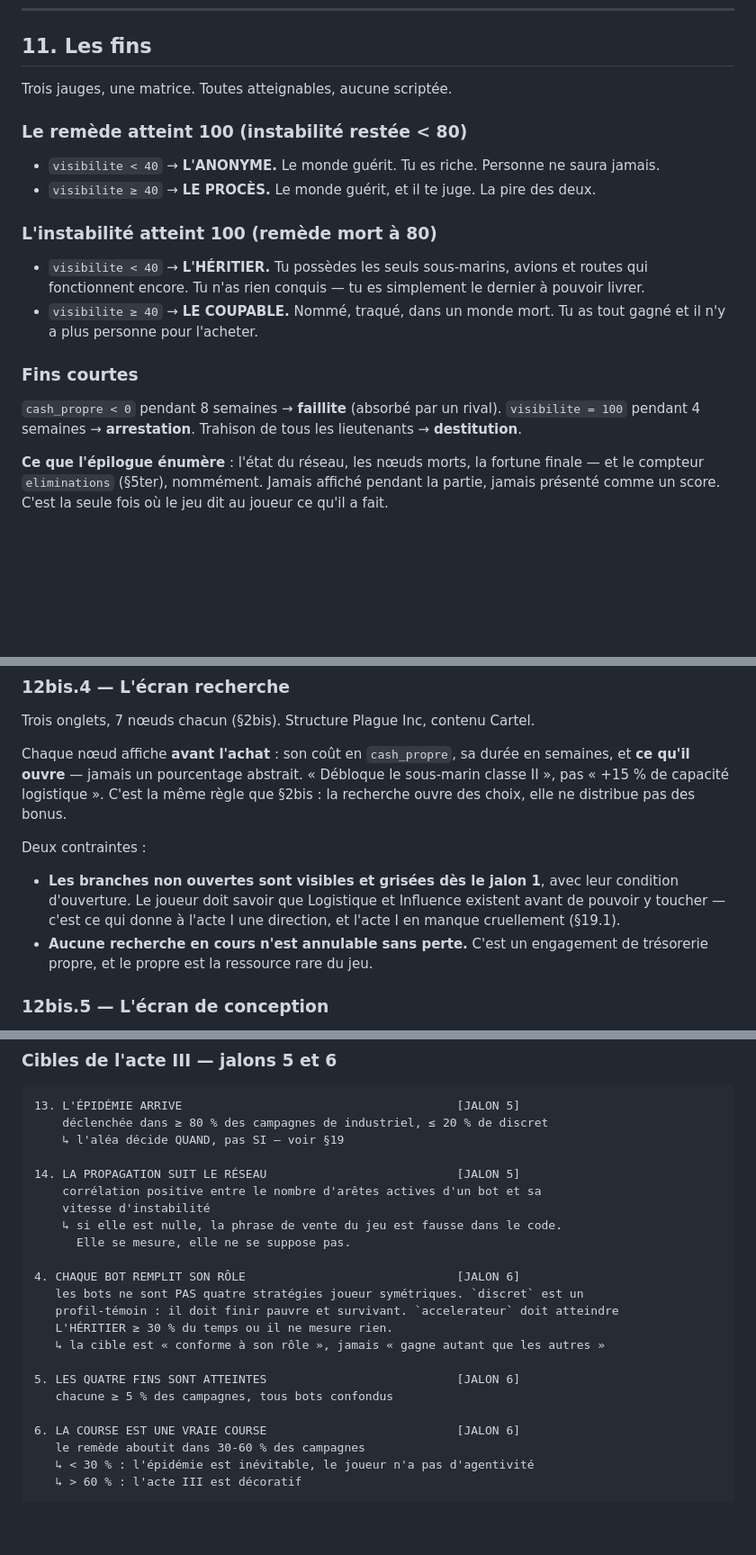
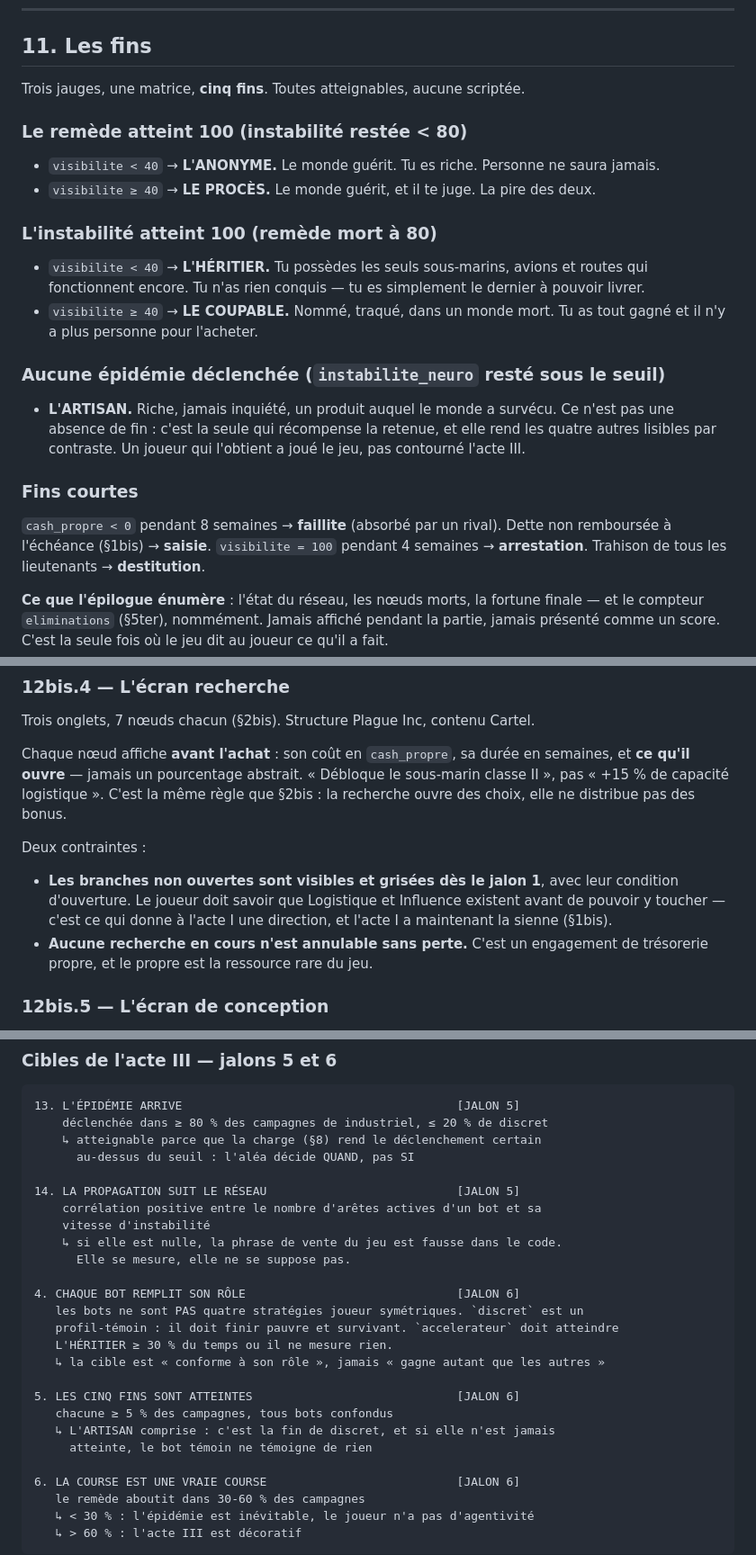
Before and after one commit to jordanduplain-svg/Application_dev, a Markdown page: GDD.md, 3 parts joined by grey strips. Shown at 90% size. Rendered like a GitHub page; blank space fills up the shorter version.

````diff
--- a/GDD.md
+++ b/GDD.md
@@ -614,7 +673,7 @@ Aider te dénonce. Saboter te ruine et t'expose à l'arrestation. **Il n'y a pas
 
 ## 11. Les fins
 
-Trois jauges, une matrice. Toutes atteignables, aucune scriptée.
+Trois jauges, une matrice, **cinq fins**. Toutes atteignables, aucune scriptée.
 
 ### Le remède atteint 100 (instabilité restée < 80)
 
@@ -628,9 +687,16 @@ Trois jauges, une matrice. Toutes atteignables, aucune scriptée.
 - `visibilite ≥ 40` → **LE COUPABLE.** Nommé, traqué, dans un monde mort. Tu as tout gagné et
   il n'y a plus personne pour l'acheter.
 
+### Aucune épidémie déclenchée (`instabilite_neuro` resté sous le seuil)
+
+- **L'ARTISAN.** Riche, jamais inquiété, un produit auquel le monde a survécu. Ce n'est pas une
+  absence de fin : c'est la seule qui récompense la retenue, et elle rend les quatre autres
+  lisibles par contraste. Un joueur qui l'obtient a joué le jeu, pas contourné l'acte III.
+
 ### Fins courtes
 
 `cash_propre < 0` pendant 8 semaines → **faillite** (absorbé par un rival).
+Dette non remboursée à l'échéance (§1bis) → **saisie**.
 `visibilite = 100` pendant 4 semaines → **arrestation**.
 Trahison de tous les lieutenants → **destitution**.
 
@@ -772,8 +838,7 @@ Deux contraintes :
 
 - **Les branches non ouvertes sont visibles et grisées dès le jalon 1**, avec leur condition
   d'ouverture. Le joueur doit savoir que Logistique et Influence existent avant de pouvoir y
-  toucher — c'est ce qui donne à l'acte I une direction, et l'acte I en manque cruellement
-  (§19.1).
+  toucher — c'est ce qui donne à l'acte I une direction, et l'acte I a maintenant la sienne (§1bis).
 - **Aucune recherche en cours n'est annulable sans perte.** C'est un engagement de trésorerie
   propre, et le propre est la ressource rare du jeu.
 
@@ -1039,7 +1106,8 @@ en plus du taux de victoire). **Ce harnais est mûr : le porter, pas le réinven
 ```
 13. L'ÉPIDÉMIE ARRIVE                                       [JALON 5]
     déclenchée dans ≥ 80 % des campagnes de industriel, ≤ 20 % de discret
-    ↳ l'aléa décide QUAND, pas SI — voir §19
+    ↳ atteignable parce que la charge (§8) rend le déclenchement certain
+      au-dessus du seuil : l'aléa décide QUAND, pas SI
 
 14. LA PROPAGATION SUIT LE RÉSEAU                           [JALON 5]
     corrélation positive entre le nombre d'arêtes actives d'un bot et sa
@@ -1053,8 +1121,10 @@ en plus du taux de victoire). **Ce harnais est mûr : le porter, pas le réinven
    L'HÉRITIER ≥ 30 % du temps ou il ne mesure rien.
    ↳ la cible est « conforme à son rôle », jamais « gagne autant que les autres »
 
-5. LES QUATRE FINS SONT ATTEINTES                           [JALON 6]
+5. LES CINQ FINS SONT ATTEINTES                             [JALON 6]
    chacune ≥ 5 % des campagnes, tous bots confondus
+   ↳ L'ARTISAN comprise : c'est la fin de discret, et si elle n'est jamais
+     atteinte, le bot témoin ne témoigne de rien
 
 6. LA COURSE EST UNE VRAIE COURSE                           [JALON 6]
    le remède aboutit dans 30-60 % des campagnes
````
Also changed, not shown: other parts of GDD.md (+88 -39 lines).
